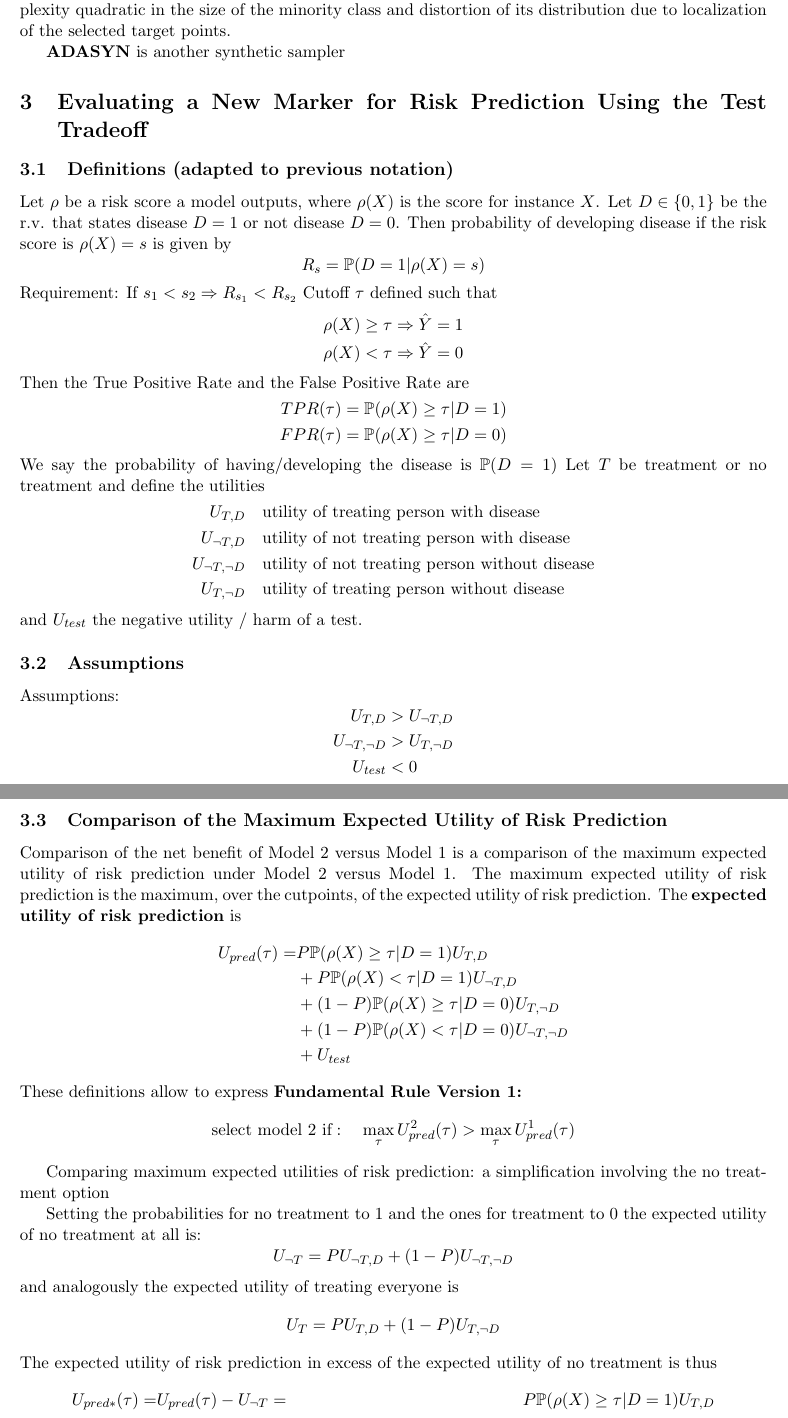
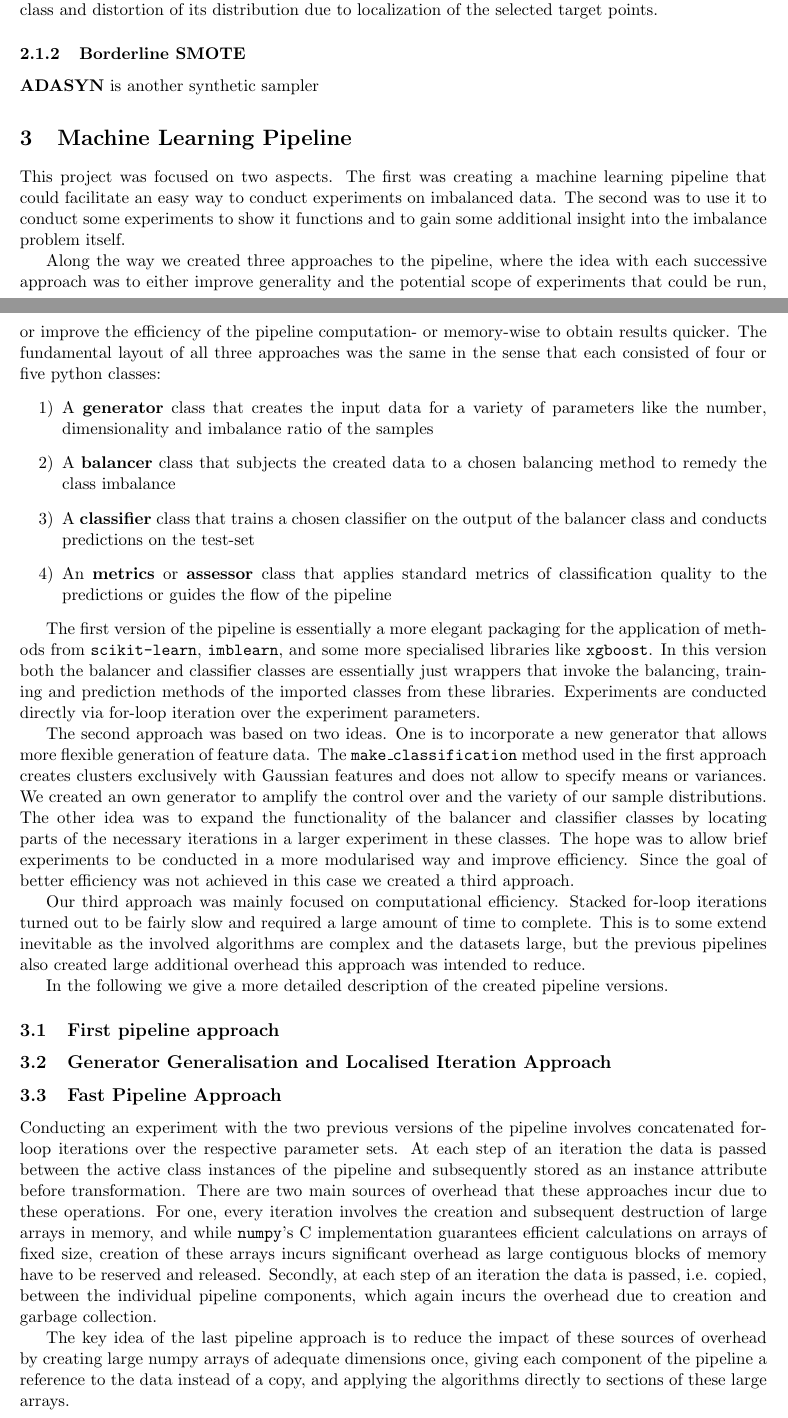
Before and after one commit to gnthr-solve/TP_ML_PL_report, a LaTeX document (Report.tex, which reads content/balancing.tex, content/pipeline.tex): two parts of pages 2 and 3 of 10 before the commit and two parts of pages 2 and 3 of 8 after it, joined at a grey line, cut so that both start at the same text. Compiled offline with pdfLaTeX.

Commit message:
Begun pipeline, changed smote

```diff
--- a/Report.tex
+++ b/Report.tex
@@ -10,6 +10,7 @@
 \usepackage{tcolorbox}
 \usepackage{verbatim}
 \usepackage{subcaption}
+\usepackage{listings}
 \usepackage[ruled, noend]{algorithm2e}
 
 \usepackage{tikz}
--- a/content/balancing.tex
+++ b/content/balancing.tex
@@ -11,2 +12 @@ We hereby summarize the main features of the data-level balancing algorithms tha
 \textbf{SMOTE} (Synthetic Minority Oversampling Technique) is probably the most known of the balancing methods.
-SMOTE is an over-sampling technique which generates synthetic minority class samples by considering feature vectors. For each minority class sample, it calculates the differences between the sample and its $k$ nearest neighbors, with $k$ being selected depending on the needed amount of oversampled instances. A random scaling factor between 0 and 1 is applied to these differences, and the results are added to the original sample's feature vector. This process creates new data points along line segments between features, effectively making the decision boundary of the minority class more inclusive. We decided to include SMOTE in our study as it is a reference method, even though important drawbacks have been detected in previous articles, such as presenting computational complexity quadratic in the size of the minority class and distortion of its distribution due to localization of the selected target points.
@@ -13,2 +57,20 @@ SMOTE is an over-sampling technique which generates synthetic minority class sam
+We decided to include SMOTE in our study as it is a reference method, even though important drawbacks have been detected in previous articles,
+such as presenting computational complexity quadratic in the size of the minority class and distortion of its distribution due to localization of the selected target points.
+
+\begin{comment}
+	\begin{figure}[H]
+	\label{fig:tube}
+	\centering
+	\includegraphics[height=4.0cm]{tube.jpg}
+	\caption{Conservation in thin long tube (3D), with variables varying only in one dimension (from C.P. Fall, 2005)}
+	\end{figure}
+\end{comment}
+
+
+\subsubsection{Borderline SMOTE}
+
+
+%\subsubsection{K-means SMOTE}
+
 
 \textbf{ADASYN} is another synthetic sampler
--- /dev/null
+++ b/content/pipeline.tex
@@ -0,0 +1,62 @@
+\section{Machine Learning Pipeline}
+
+This project was focused on two aspects.
+The first was creating a machine learning pipeline that could facilitate an easy way to conduct experiments on imbalanced data.
+The second was to use it to conduct some experiments to show it functions and to gain some additional insight into the imbalance problem itself.
+
+Along the way we created three approaches to the pipeline,
+where the idea with each successive approach was to either improve generality and the potential scope of experiments that could be run,
+or improve the efficiency of the pipeline computation- or memory-wise to obtain results quicker.
+The fundamental layout of all three approaches was the same in the sense that each consisted of four or five python classes:
+\begin{enumerate}[label=\arabic*)]
+\item A \textbf{generator} class that creates the input data for a variety of parameters like the number, dimensionality and imbalance ratio of the samples
+\item A \textbf{balancer} class that subjects the created data to a chosen balancing method to remedy the class imbalance
+\item A \textbf{classifier} class that trains a chosen classifier on the output of the balancer class and conducts predictions on the test-set
+\item An \textbf{metrics} or \textbf{assessor} class that applies standard metrics of classification quality to the predictions or guides the flow of the pipeline
+\end{enumerate}
+
+The first version of the pipeline is essentially a more elegant packaging for the application of methods from \texttt{scikit-learn}, \texttt{imblearn},
+and some more specialised libraries like \texttt{xgboost}.
+In this version both the balancer and classifier classes are essentially just wrappers that invoke the balancing,
+training and prediction methods of the imported classes from these libraries.
+Experiments are conducted directly via for-loop iteration over the experiment parameters.
+
+The second approach was based on two ideas. One is to incorporate a new generator that allows more flexible generation of feature data.
+The \texttt{make\_classification} method used in the first approach creates clusters exclusively with Gaussian features and does not allow to specify means or variances.
+We created an own generator to amplify the control over and the variety of our sample distributions.
+The other idea was to expand the functionality of the balancer and classifier classes by locating parts of the necessary iterations in a larger experiment in these classes.
+The hope was to allow brief experiments to be conducted in a more modularised way and improve efficiency.
+Since the goal of better efficiency was not achieved in this case we created a third approach.
+
+Our third approach was mainly focused on computational efficiency.
+Stacked for-loop iterations turned out to be fairly slow and required a large amount of time to complete.
+This is to some extend inevitable as the involved algorithms are complex and the datasets large,
+but the previous pipelines also created large additional overhead this approach was intended to reduce.
+
+In the following we give a more detailed description of the created pipeline versions.
+
+\subsection{First pipeline approach}
+
+%.....
+
+
+\subsection{Generator Generalisation and Localised Iteration Approach}
+
+
+\subsection{Fast Pipeline Approach}
+
+Conducting an experiment with the two previous versions of the pipeline involves concatenated for-loop iterations over the respective parameter sets.
+At each step of an iteration the data is passed between the active class instances of the pipeline and subsequently stored as an instance attribute before transformation.
+There are two main sources of overhead that these approaches incur due to these operations.
+For one, every iteration involves the creation and subsequent destruction of large arrays in memory,
+and while \texttt{numpy}'s C implementation guarantees efficient calculations on arrays of fixed size,
+creation of these arrays incurs significant overhead as large contiguous blocks of memory have to be reserved and released.
+Secondly, at each step of an iteration the data is passed, i.e. copied,
+between the individual pipeline components, which again incurs the overhead due to creation and garbage collection.
+
+The key idea of the last pipeline approach is to reduce the impact of these sources of overhead by creating large numpy arrays of adequate dimensions once,
+giving each component of the pipeline a reference to the data instead of a copy, and applying the algorithms directly to sections of these large arrays.
+
+
+
+%\subsection{Pipeline description}
```
Also changed, not shown: content/methods.tex (+3 -1 lines), Report.pdf, Report.tex (8 more changed lines), content/balancing.tex (53 more changed lines), 3 other files.
